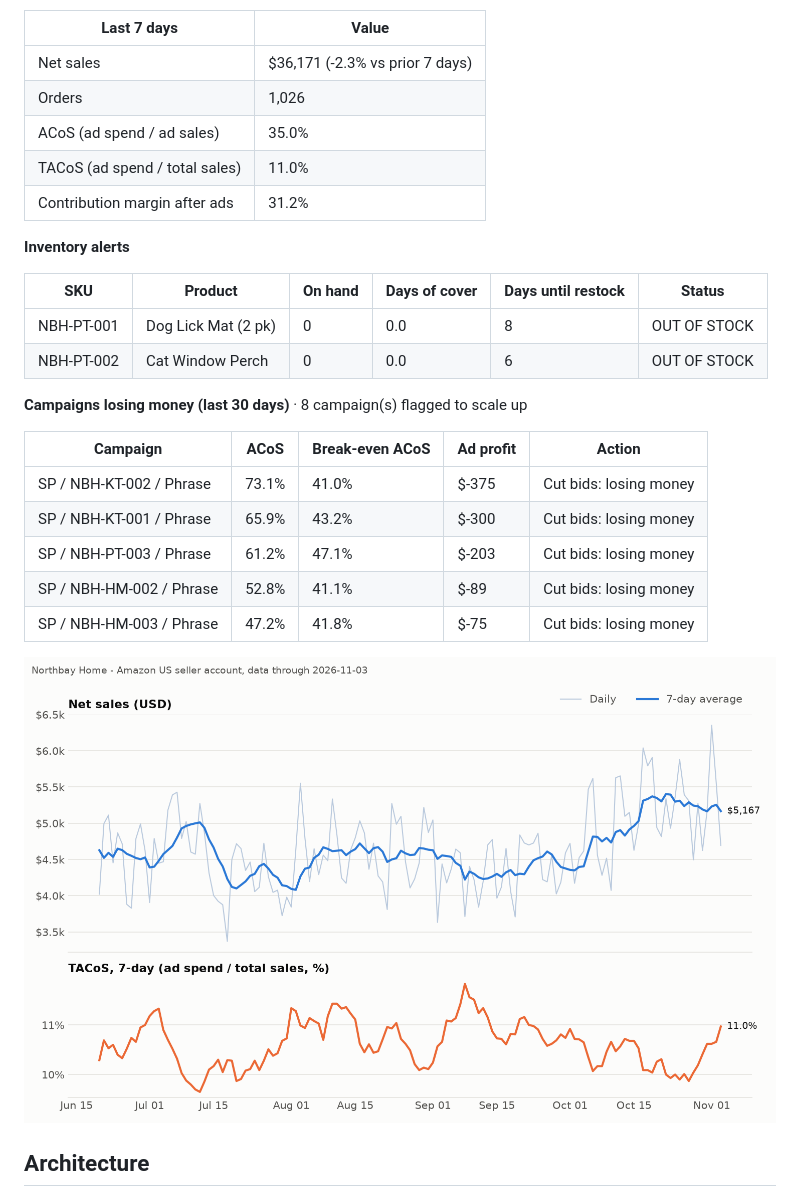
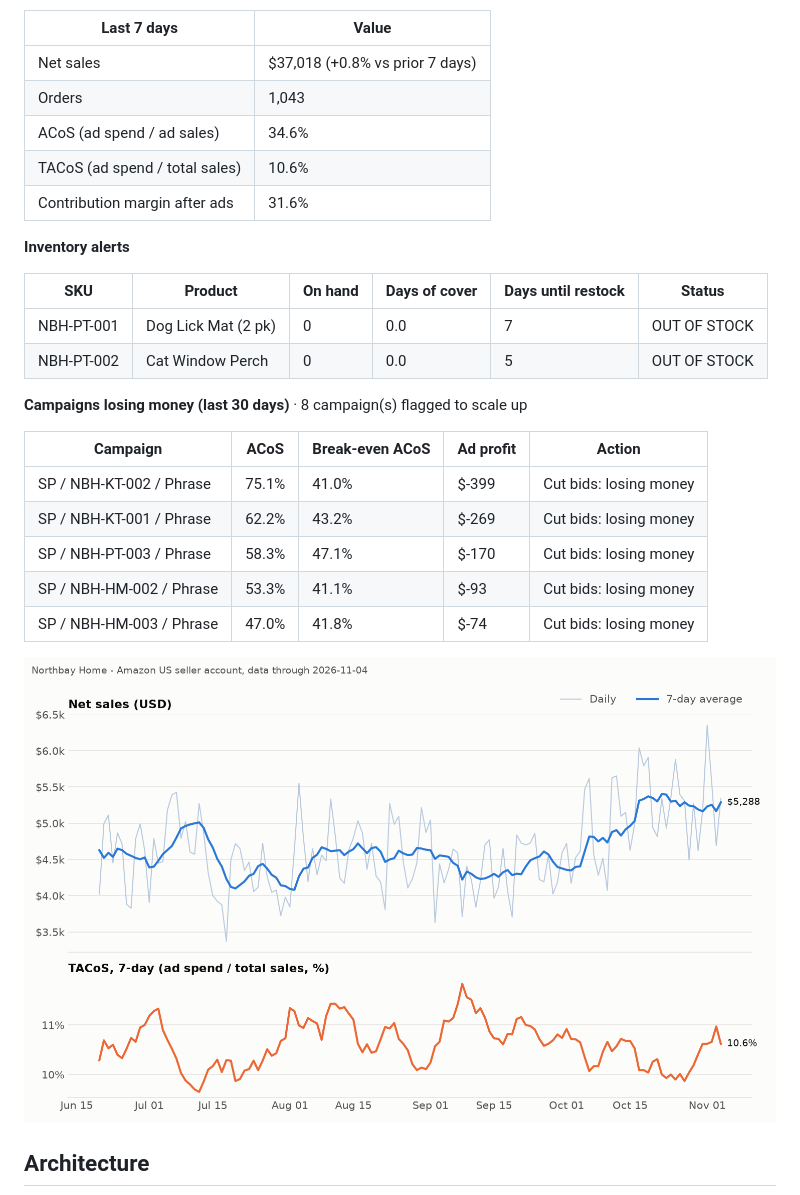
Before and after one commit to Ashleysdata/amazon_seller_analytics, a Markdown page: README.md, the part around one of its changes. Rendered like a GitHub page; pictures changed too: reports/dashboard.png.

Commit message:
data: daily refresh through 2026-11-04

```diff
--- a/README.md
+++ b/README.md
@@ -17,28 +17,28 @@ GitHub Actions runs the whole thing every morning, commits the new data, and ref
 
 | Last 7 days | Value |
 |---|---|
-| Net sales | $36,171 (-2.3% vs prior 7 days) |
-| Orders | 1,026 |
-| ACoS (ad spend / ad sales) | 35.0% |
-| TACoS (ad spend / total sales) | 11.0% |
-| Contribution margin after ads | 31.2% |
+| Net sales | $37,018 (+0.8% vs prior 7 days) |
+| Orders | 1,043 |
+| ACoS (ad spend / ad sales) | 34.6% |
+| TACoS (ad spend / total sales) | 10.6% |
+| Contribution margin after ads | 31.6% |
 
 **Inventory alerts**
 
 | SKU | Product | On hand | Days of cover | Days until restock | Status |
 |---|---|---|---|---|---|
-| NBH-PT-001 | Dog Lick Mat (2 pk) | 0 | 0.0 | 8 | OUT OF STOCK |
-| NBH-PT-002 | Cat Window Perch | 0 | 0.0 | 6 | OUT OF STOCK |
+| NBH-PT-001 | Dog Lick Mat (2 pk) | 0 | 0.0 | 7 | OUT OF STOCK |
+| NBH-PT-002 | Cat Window Perch | 0 | 0.0 | 5 | OUT OF STOCK |
 
 **Campaigns losing money (last 30 days)** · 8 campaign(s) flagged to scale up
 
 | Campaign | ACoS | Break-even ACoS | Ad profit | Action |
 |---|---|---|---|---|
-| SP / NBH-KT-002 / Phrase | 73.1% | 41.0% | $-375 | Cut bids: losing money |
-| SP / NBH-KT-001 / Phrase | 65.9% | 43.2% | $-300 | Cut bids: losing money |
-| SP / NBH-PT-003 / Phrase | 61.2% | 47.1% | $-203 | Cut bids: losing money |
-| SP / NBH-HM-002 / Phrase | 52.8% | 41.1% | $-89 | Cut bids: losing money |
-| SP / NBH-HM-003 / Phrase | 47.2% | 41.8% | $-75 | Cut bids: losing money |
+| SP / NBH-KT-002 / Phrase | 75.1% | 41.0% | $-399 | Cut bids: losing money |
+| SP / NBH-KT-001 / Phrase | 62.2% | 43.2% | $-269 | Cut bids: losing money |
+| SP / NBH-PT-003 / Phrase | 58.3% | 47.1% | $-170 | Cut bids: losing money |
+| SP / NBH-HM-002 / Phrase | 53.3% | 41.1% | $-93 | Cut bids: losing money |
+| SP / NBH-HM-003 / Phrase | 47.0% | 41.8% | $-74 | Cut bids: losing money |
 <!-- KPI:END -->
 
 ![Dashboard](reports/dashboard.png)
```
Also changed, not shown: other parts of README.md (+1 -1 lines), 8 other files.
